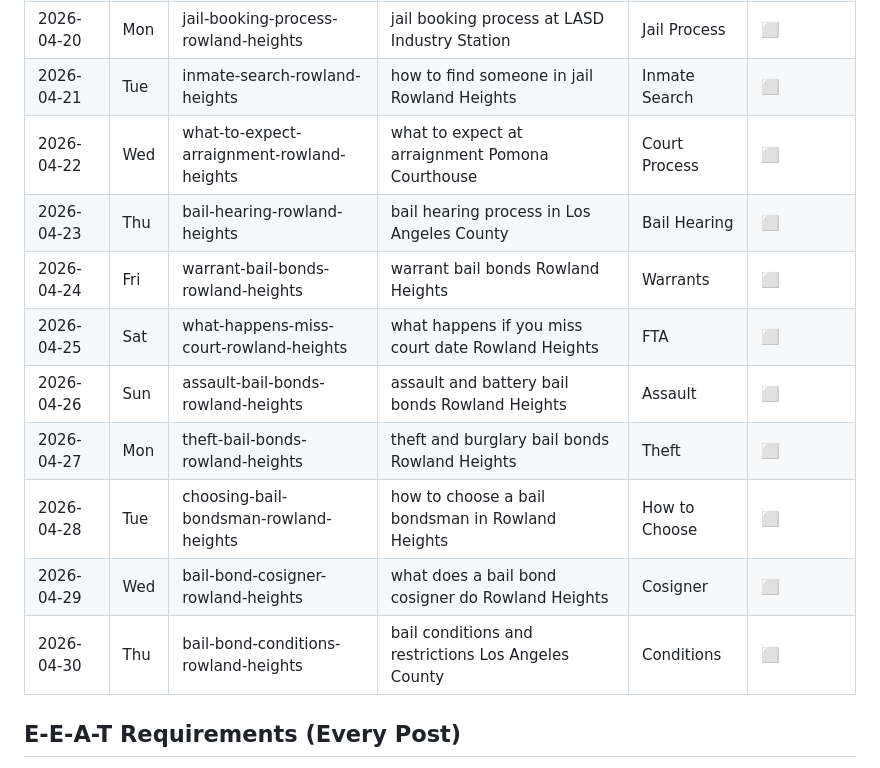
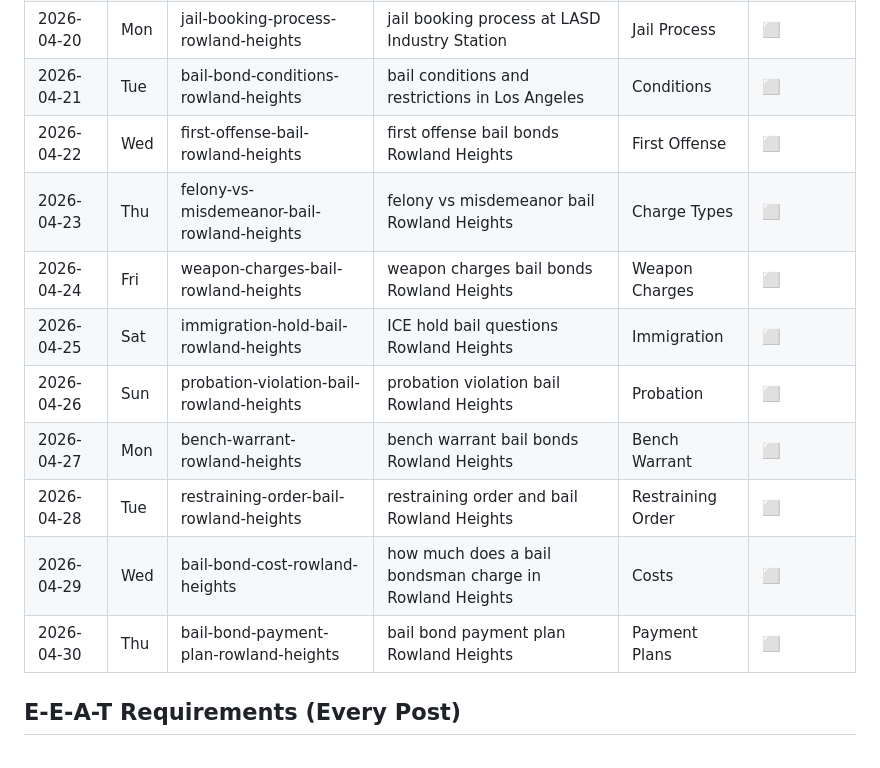
Before and after one commit to vitalradarai-source/bailbondsrowlandheights, a Markdown page: blogs/april-calendar.md, the part around the change. Drawn GitHub-style.

Commit message:
seo: stagger Apr 21-30 calendar (doorway-page risk mitigation)
Co-Authored-By: Claude Opus 4.7 <noreply@anthropic.com>

```diff
--- a/blogs/april-calendar.md
+++ b/blogs/april-calendar.md
@@ -33,16 +33,16 @@
 | 2026-04-18 | Sat | bail-bond-cost-rowland-heights | how much does a bail bondsman charge in Rowland Heights | Costs | ⬜ |
 | 2026-04-19 | Sun | bail-bond-payment-plan-rowland-heights | bail bond payment plan Rowland Heights | Payment Plans | ⬜ |
 | 2026-04-20 | Mon | jail-booking-process-rowland-heights | jail booking process at LASD Industry Station | Jail Process | ⬜ |
-| 2026-04-21 | Tue | inmate-search-rowland-heights | how to find someone in jail Rowland Heights | Inmate Search | ⬜ |
-| 2026-04-22 | Wed | what-to-expect-arraignment-rowland-heights | what to expect at arraignment Pomona Courthouse | Court Process | ⬜ |
-| 2026-04-23 | Thu | bail-hearing-rowland-heights | bail hearing process in Los Angeles County | Bail Hearing | ⬜ |
-| 2026-04-24 | Fri | warrant-bail-bonds-rowland-heights | warrant bail bonds Rowland Heights | Warrants | ⬜ |
-| 2026-04-25 | Sat | what-happens-miss-court-rowland-heights | what happens if you miss court date Rowland Heights | FTA | ⬜ |
-| 2026-04-26 | Sun | assault-bail-bonds-rowland-heights | assault and battery bail bonds Rowland Heights | Assault | ⬜ |
-| 2026-04-27 | Mon | theft-bail-bonds-rowland-heights | theft and burglary bail bonds Rowland Heights | Theft | ⬜ |
-| 2026-04-28 | Tue | choosing-bail-bondsman-rowland-heights | how to choose a bail bondsman in Rowland Heights | How to Choose | ⬜ |
-| 2026-04-29 | Wed | bail-bond-cosigner-rowland-heights | what does a bail bond cosigner do Rowland Heights | Cosigner | ⬜ |
-| 2026-04-30 | Thu | bail-bond-conditions-rowland-heights | bail conditions and restrictions Los Angeles County | Conditions | ⬜ |
+| 2026-04-21 | Tue | bail-bond-conditions-rowland-heights | bail conditions and restrictions in Los Angeles | Conditions | ⬜ |
+| 2026-04-22 | Wed | first-offense-bail-rowland-heights | first offense bail bonds Rowland Heights | First Offense | ⬜ |
+| 2026-04-23 | Thu | felony-vs-misdemeanor-bail-rowland-heights | felony vs misdemeanor bail Rowland Heights | Charge Types | ⬜ |
+| 2026-04-24 | Fri | weapon-charges-bail-rowland-heights | weapon charges bail bonds Rowland Heights | Weapon Charges | ⬜ |
+| 2026-04-25 | Sat | immigration-hold-bail-rowland-heights | ICE hold bail questions Rowland Heights | Immigration | ⬜ |
+| 2026-04-26 | Sun | probation-violation-bail-rowland-heights | probation violation bail Rowland Heights | Probation | ⬜ |
+| 2026-04-27 | Mon | bench-warrant-rowland-heights | bench warrant bail bonds Rowland Heights | Bench Warrant | ⬜ |
+| 2026-04-28 | Tue | restraining-order-bail-rowland-heights | restraining order and bail Rowland Heights | Restraining Order | ⬜ |
+| 2026-04-29 | Wed | bail-bond-cost-rowland-heights | how much does a bail bondsman charge in Rowland Heights | Costs | ⬜ |
+| 2026-04-30 | Thu | bail-bond-payment-plan-rowland-heights | bail bond payment plan Rowland Heights | Payment Plans | ⬜ |
 
 ## E-E-A-T Requirements (Every Post)
 - Licensed bondsman perspective (Sean Plotkin, License #1K06080)
```
